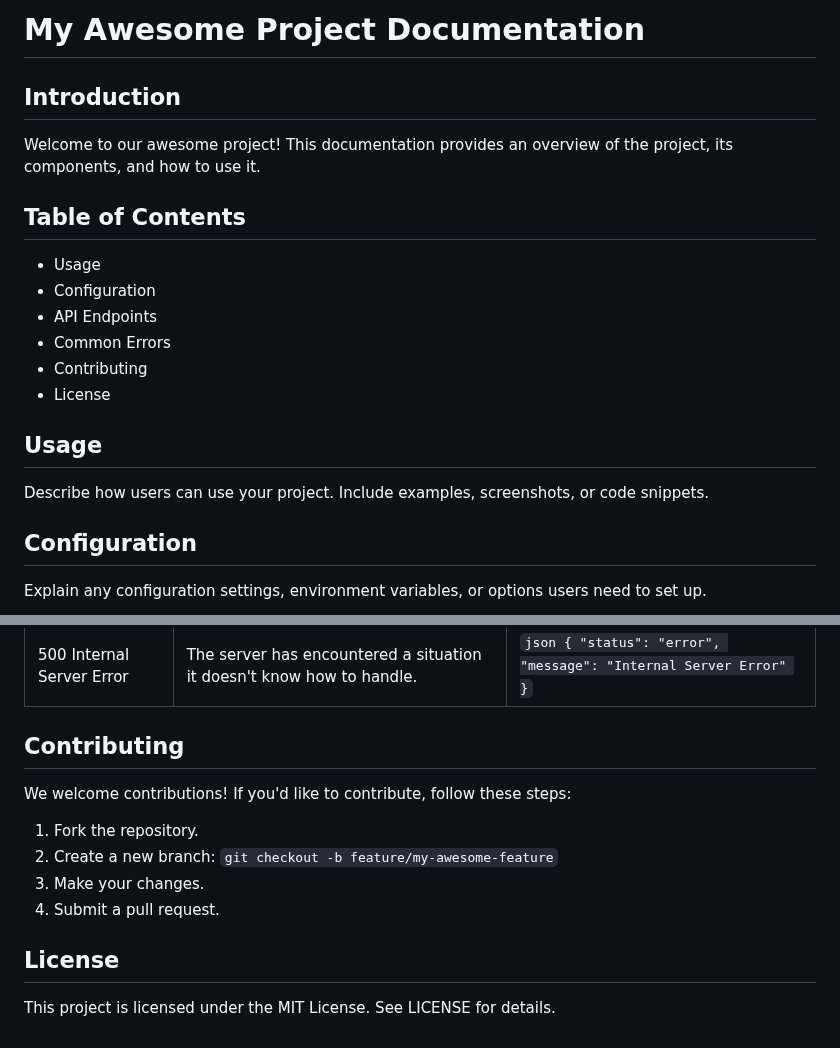
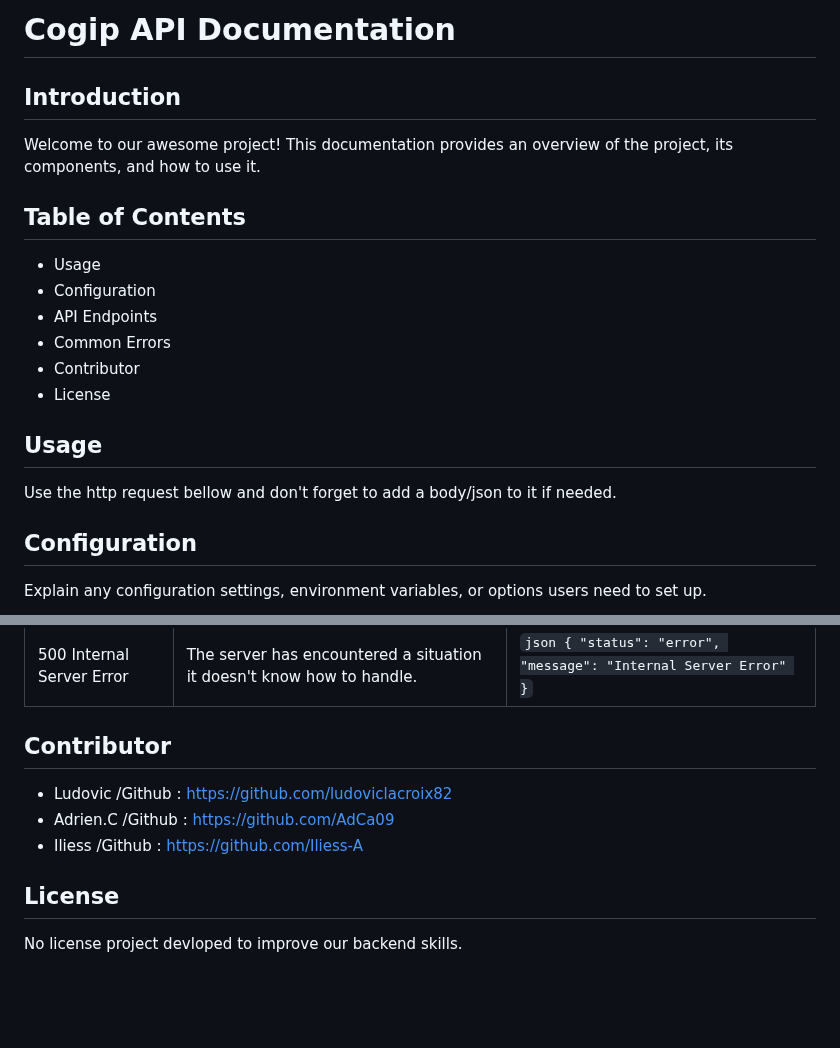
Before and after one commit to nyxisnyx/cogip, a Markdown page: README.md, 2 parts joined by grey strips. Rendered like a GitHub page; blank space fills up the shorter version.

Commit message:
update the readme for the api

```diff
--- a/README.md
+++ b/README.md
@@ -1,4 +1,4 @@
-# My Awesome Project Documentation
+# Cogip API Documentation
 
 ## Introduction
 Welcome to our awesome project! This documentation provides an overview of the project, its components, and how to use it.
@@ -8,11 +8,11 @@ Welcome to our awesome project! This documentation provides an overview of the p
 - Configuration
 - API Endpoints
 - Common Errors
-- Contributing
+- Contributor
 - License
 
 ## Usage
-Describe how users can use your project. Include examples, screenshots, or code snippets.
+Use the http request bellow and don't forget to add a body/json to it if needed.
 
 ## Configuration
 Explain any configuration settings, environment variables, or options users need to set up.
@@ -78,12 +78,10 @@ Explain any configuration settings, environment variables, or options users need
 | 404 Not Found             | The server can not find the requested resource.                       | `json { "status": "error", "message": "Not Found" }`              |
 | 500 Internal Server Error | The server has encountered a situation it doesn't know how to handle. | `json { "status": "error", "message": "Internal Server Error" }`  |
 
-## Contributing
-We welcome contributions! If you'd like to contribute, follow these steps:
-1. Fork the repository.
-2. Create a new branch: `git checkout -b feature/my-awesome-feature`
-3. Make your changes.
-4. Submit a pull request.
+## Contributor
+- Ludovic /Github : https://github.com/ludoviclacroix82
+- Adrien.C /Github : https://github.com/AdCa09
+- Iliess /Github : https://github.com/Iliess-A
 
 ## License
-This project is licensed under the MIT License. See LICENSE for details.
+No license project devloped to improve our backend skills.
```
